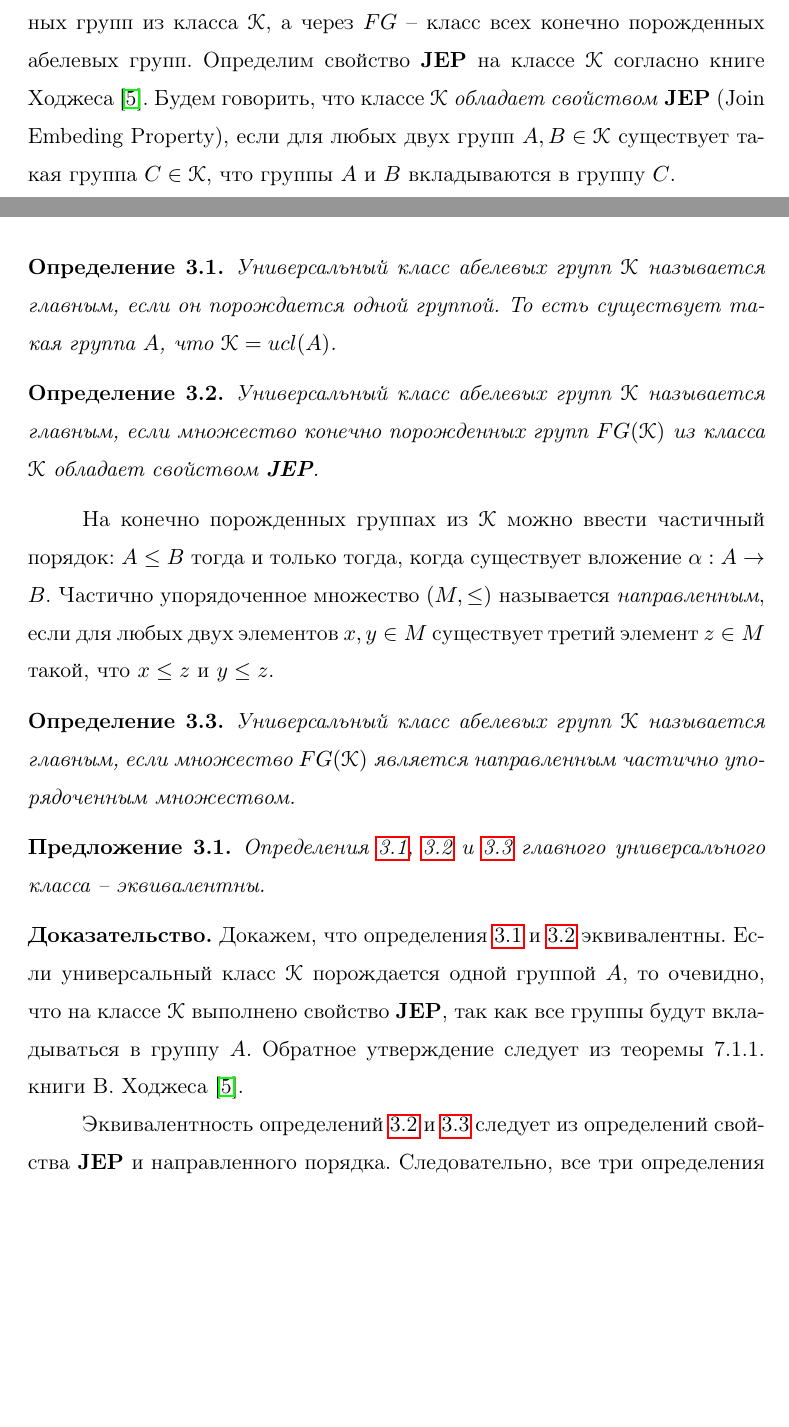
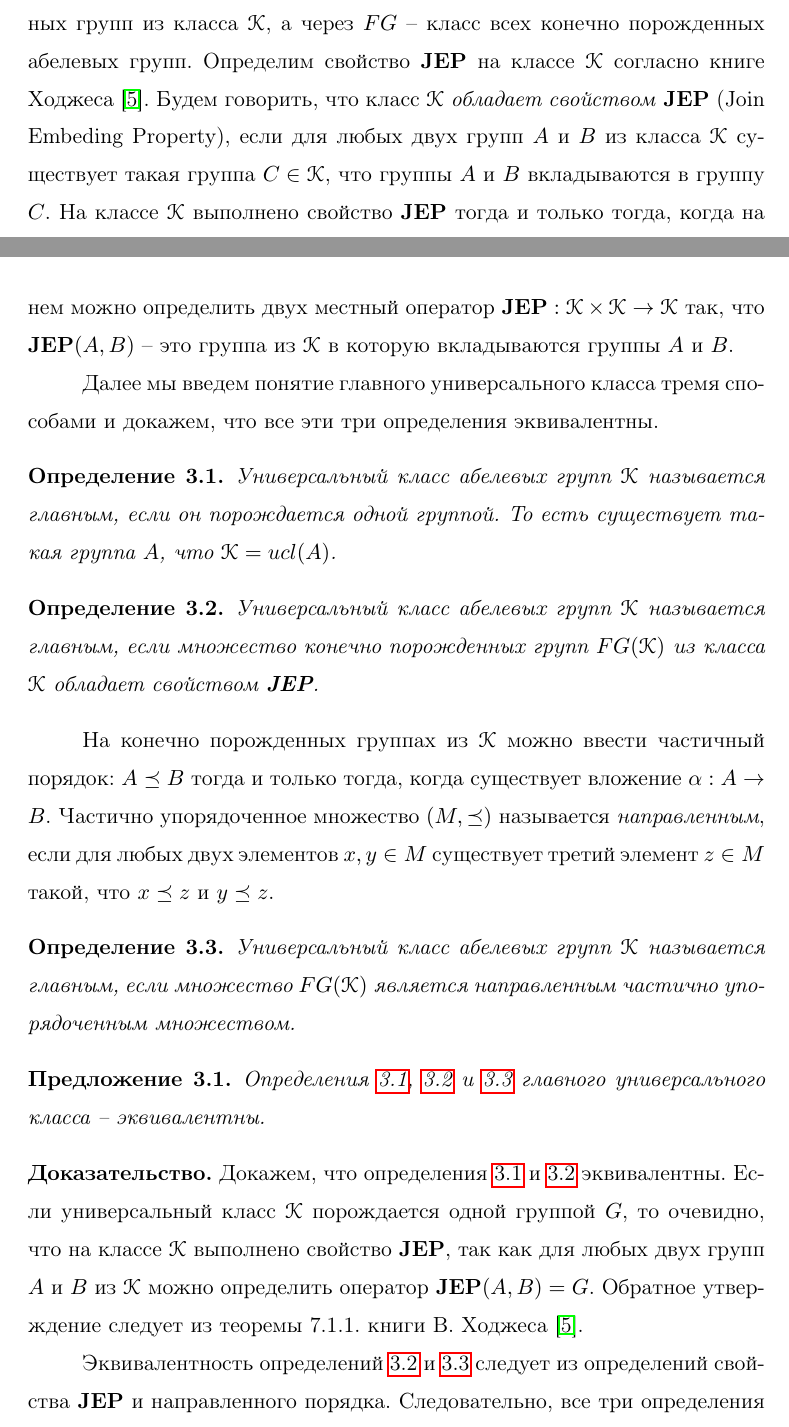
Before and after one commit to ZhevanyjKrot/paper.2015.01.UniversalClasses, a LaTeX document (paperUniversalClasses.tex): two parts of pages 11 and 12 of 28, joined at a grey line, cut so that both start at the same text, the shorter picture padded with empty space. Compiled offline with pdfLaTeX.

Commit message:
[*] Правки.

```diff
--- a/paperUniversalClasses.tex
+++ b/paperUniversalClasses.tex
@@ -385,7 +385,9 @@ $\square$
 
 В этом параграфе мы введем понятие главного универсального класса. Это понятие является очень важным для данной работы, так как все основные результаты статьи сформулированы для главных универсальных классов.
 
-Пусть $\K$ -- некоторый универсальный класс абелевых групп. Напомним, что через $FG(\K)$ мы обозначаем множество всех конечно порожденных групп из класса $\K$, а через $FG$ -- класс всех конечно порожденных абелевых групп. Определим свойство $\JEP$ на классе $\K$ согласно книге Ходжеса \cite{Hodges}. Будем говорить, что классе $\K$ \textit{обладает свойством} $\JEP$ (Join Embeding Property), если для любых двух групп $A, B \in \K$ существует такая группа $C \in \K$, что группы $A$ и $B$ вкладываются в группу $C$.
+Пусть $\K$ -- некоторый универсальный класс абелевых групп. Напомним, что через $FG(\K)$ мы обозначаем множество всех конечно порожденных групп из класса $\K$, а через $FG$ -- класс всех конечно порожденных абелевых групп. Определим свойство $\JEP$ на классе $\K$ согласно книге Ходжеса \cite{Hodges}. Будем говорить, что класс $\K$ \textit{обладает свойством} $\JEP$ (Join Embeding Property), если для любых двух групп $A$ и $B$ из класса $\K$ существует такая группа $C \in \K$, что группы $A$ и $B$ вкладываются в группу $C$. На классе $\K$ выполнено свойство $\JEP$ тогда и только тогда, когда на нем можно определить двух местный оператор $\JEP : \K \times \K \rightarrow \K$ так, что $\JEP(A, B)$ -- это группа из $\K$ в которую вкладываются группы $A$ и $B$.
+
+Далее мы введем понятие главного универсального класса тремя способами и докажем, что все эти три определения эквивалентны.
 
 \begin{definition}\label{def:MainClass1}
 Универсальный класс абелевых групп $\K$ называется главным, если он порождается одной группой. То есть существует такая группа $A$, что $\K = ucl(A)$.
@@ -396,7 +398,7 @@ $\square$
 Универсальный класс абелевых групп $\K$ называется главным, если множество конечно порожденных групп $FG(\K)$ из класса $\K$ обладает свойством $\JEP$.
 \end{definition}
 
-На конечно порожденных группах из $\K$ можно ввести частичный порядок: $A \le B$ тогда и только тогда, когда существует вложение $\alpha: A \rightarrow B$. Частично упорядоченное множество $(M, \le)$ называется \textit{направленным}, если для любых двух элементов $x, y \in M$ существует третий элемент $z \in M$ такой, что $x \le z$ и $y \le z$.
+На конечно порожденных группах из $\K$ можно ввести частичный порядок: $A \preceq B$ тогда и только тогда, когда существует вложение $\alpha: A \rightarrow B$. Частично упорядоченное множество $(M, \preceq)$ называется \textit{направленным}, если для любых двух элементов $x, y \in M$ существует третий элемент $z \in M$ такой, что $x \preceq z$ и $y \preceq z$.
 
 \begin{definition}\label{def:MainClass3}
 Универсальный класс абелевых групп $\K$ называется главным, если множество $FG(\K)$ является направленным частично упорядоченным множеством.
@@ -406,7 +408,7 @@ $\square$
 Определения \ref{def:MainClass1}, \ref{def:MainClass2} и \ref{def:MainClass3} главного универсального класса -- эквивалентны.
 \end{proposition}
 
-\proof Докажем, что определения \ref{def:MainClass1} и \ref{def:MainClass2} эквивалентны. Если универсальный класс $\K$ порождается одной группой $A$, то очевидно, что на классе $\K$ выполнено свойство $\JEP$, так как все группы будут вкладываться в группу $A$. Обратное утверждение следует из теоремы 7.1.1. книги В.~Ходжеса~\cite{Hodges}.
+\proof Докажем, что определения \ref{def:MainClass1} и \ref{def:MainClass2} эквивалентны. Если универсальный класс $\K$ порождается одной группой $G$, то очевидно, что на классе $\K$ выполнено свойство $\JEP$, так как для любых двух групп $A$ и $B$ из $\K$ можно определить оператор $\JEP(A, B) = G$. Обратное утверждение следует из теоремы 7.1.1. книги В.~Ходжеса~\cite{Hodges}.
 
 Эквивалентность определений \ref{def:MainClass2} и \ref{def:MainClass3} следует из определений свойства $\JEP$ и направленного порядка. Следовательно, все три определения эквивалентны. $\square$
 
```
Also changed, not shown: paperUniversalClasses.tex (2 more changed lines).
